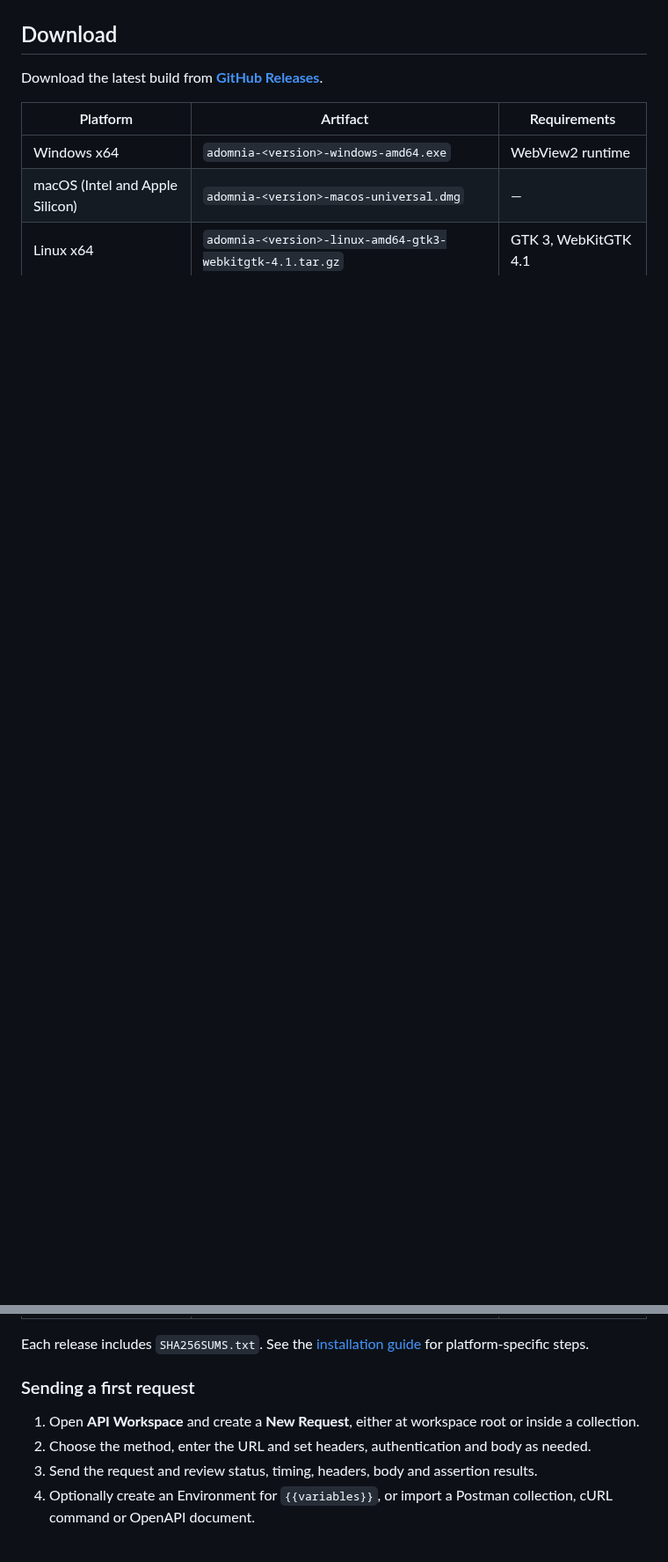
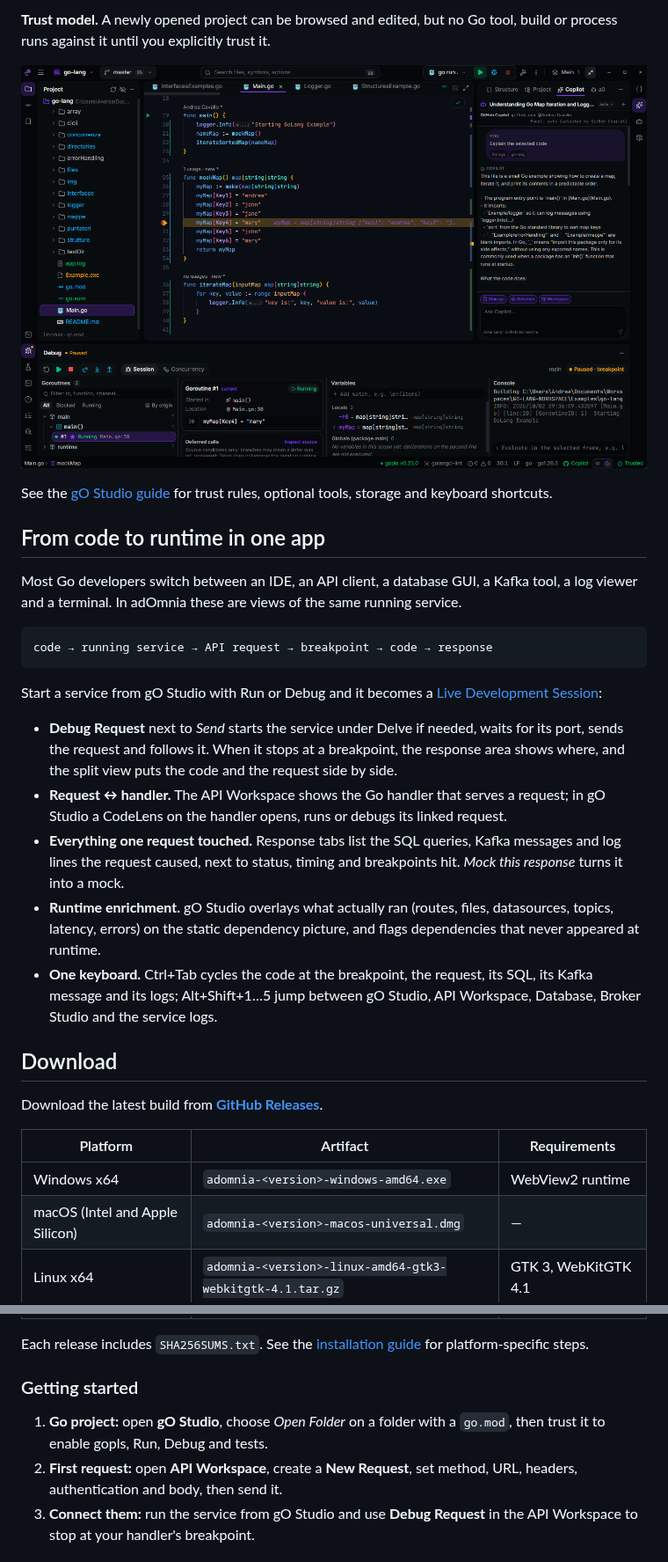
Before and after one commit to Andrea-Cavallo/adOmnia, a Markdown page: README.md, 2 parts joined by grey strips. Shown at 88% size. Drawn GitHub-style; pictures changed too: assets/images/go-ide.png; blank space fills up the shorter version.

````diff
--- a/README.md
+++ b/README.md
@@ -19,3 +36,24 @@ adOmnia runs on Windows, macOS and Linux. It requires no account and collects no
+**Trust model.** A newly opened project can be browsed and edited, but no Go tool, build or process runs against it until you explicitly trust it.
+
+![gO Studio in the dark appearance](assets/images/go-ide.png)
+
+See the [gO Studio guide](docs/GO-STUDIO.md) for trust rules, optional tools, storage and keyboard shortcuts.
+
+## From code to runtime in one app
+
+Most Go developers switch between an IDE, an API client, a database GUI, a Kafka tool, a log viewer and a terminal. In adOmnia these are views of the same running service.
+
+```text
+code → running service → API request → breakpoint → code → response
+```
+
+Start a service from gO Studio with Run or Debug and it becomes a [Live Development Session](docs/LIVE-SESSION.md):
+
+- **Debug Request** next to *Send* starts the service under Delve if needed, waits for its port, sends the request and follows it. When it stops at a breakpoint, the response area shows where, and the split view puts the code and the request side by side.
+- **Request ↔ handler.** The API Workspace shows the Go handler that serves a request; in gO Studio a CodeLens on the handler opens, runs or debugs its linked request.
+- **Everything one request touched.** Response tabs list the SQL queries, Kafka messages and log lines the request caused, next to status, timing and breakpoints hit. *Mock this response* turns it into a mock.
+- **Runtime enrichment.** gO Studio overlays what actually ran (routes, files, datasources, topics, latency, errors) on the static dependency picture, and flags dependencies that never appeared at runtime.
+- **One keyboard.** Ctrl+Tab cycles the code at the breakpoint, the request, its SQL, its Kafka message and its logs; Alt+Shift+1…5 jump between gO Studio, API Workspace, Database, Broker Studio and the service logs.
 
 ## Download
 
@@ -29,10 +67,9 @@ Download the latest build from **[GitHub Releases](https://github.com/Andrea-Cav
 
 Each release includes `SHA256SUMS.txt`. See the [installation guide](docs/INSTALL.md) for platform-specific steps.
 
-### Sending a first request
+### Getting started
 
-1. Open **API Workspace** and create a **New Request**, either at workspace root or inside a collection.
-2. Choose the method, enter the URL and set headers, authentication and body as needed.
-3. Send the request and review status, timing, headers, body and assertion results.
-4. Optionally create an Environment for `{{variables}}`, or import a Postman collection, cURL command or OpenAPI document.
+1. **Go project:** open **gO Studio**, choose *Open Folder* on a folder with a `go.mod`, then trust it to enable gopls, Run, Debug and tests.
+2. **First request:** open **API Workspace**, create a **New Request**, set method, URL, headers, authentication and body, then send it.
+3. **Connect them:** run the service from gO Studio and use **Debug Request** in the API Workspace to stop at your handler's breakpoint.
 
````
Also changed, not shown: other parts of README.md (+26 -28 lines), assets/images/go-ide-white.png (added).
